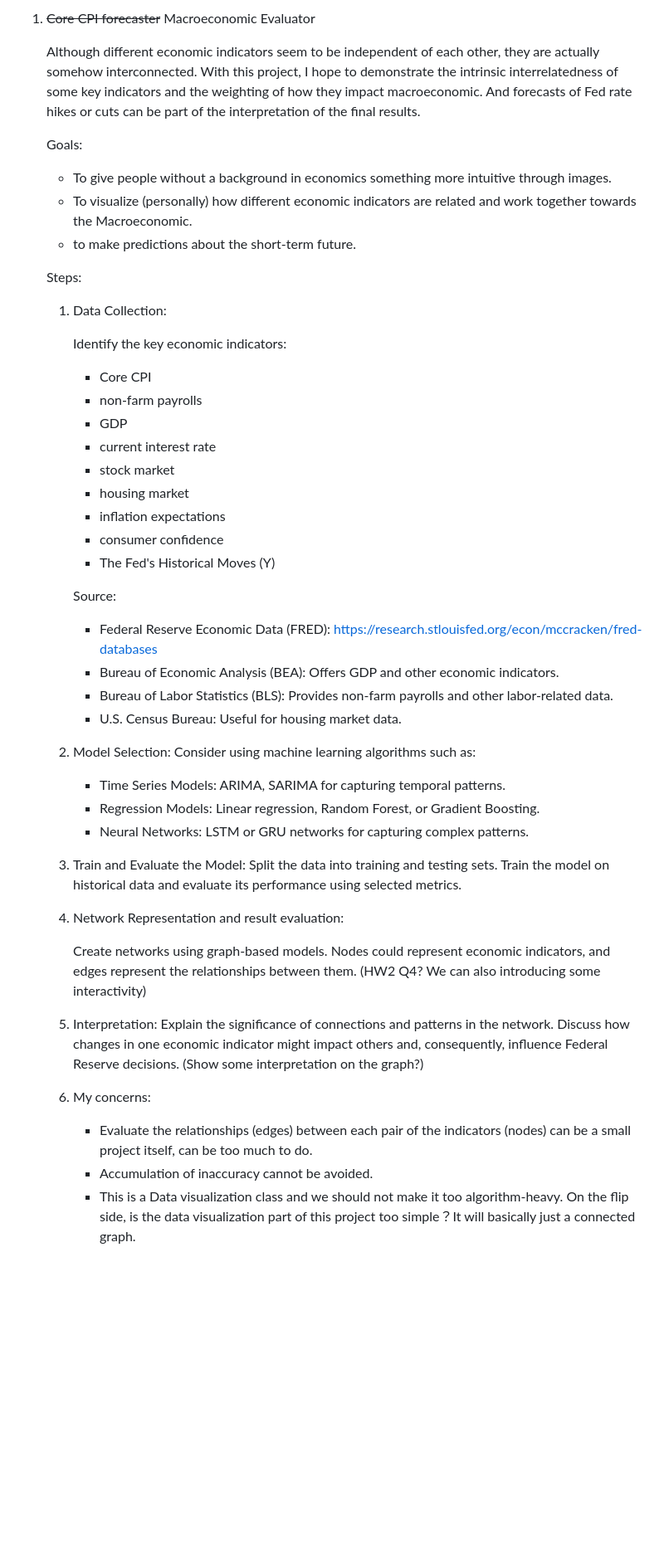
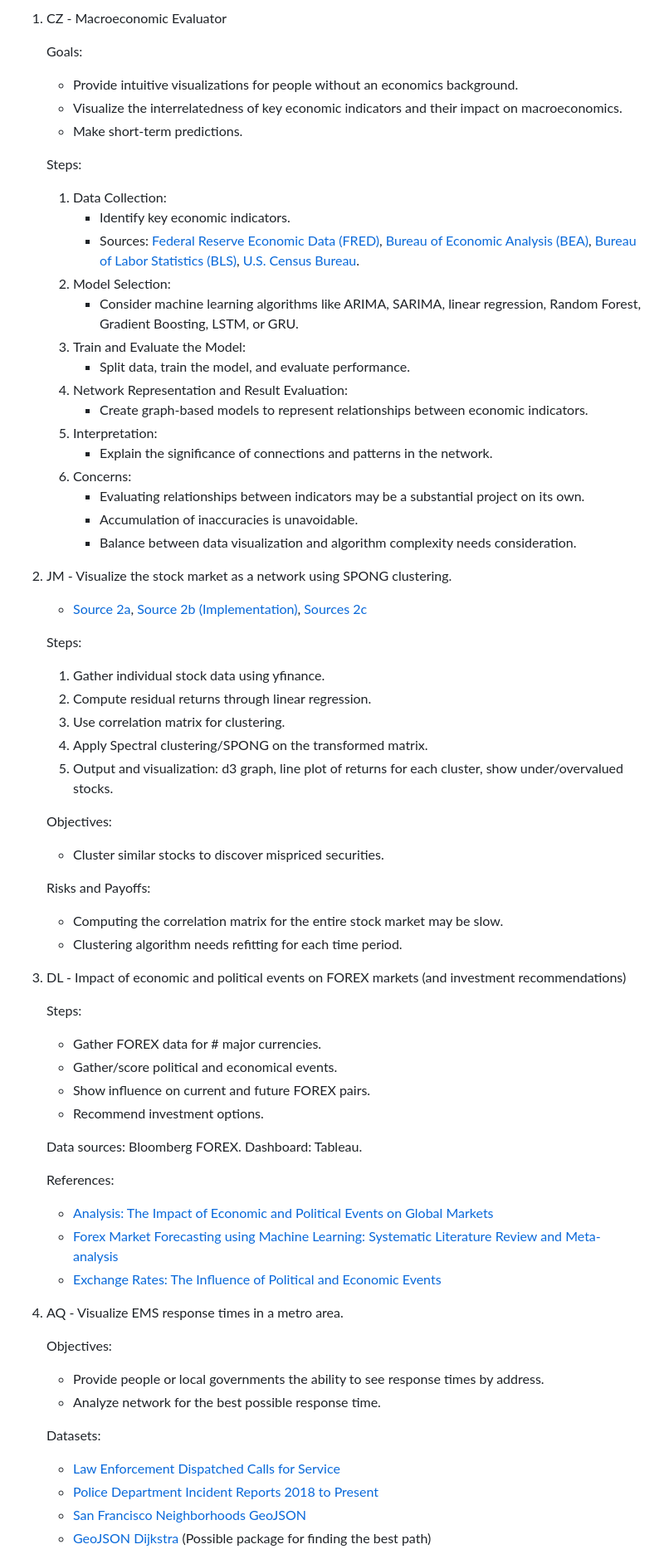
Before and after one commit to cleoisme/GT-CSE6242-DVA-Project, a Markdown page: README.md, the part around the change printed below. Shown: that part at 83% size. GitHub-like rendering; blank space fills up the shorter version.

```diff
--- a/README.md
+++ b/README.md
@@ -30,55 +30,70 @@
 
-1.  ~~Core CPI forecaster~~ Macroeconomic Evaluator
-
-    Although different economic indicators seem to be independent of each other, they are actually somehow interconnected. With this project, I hope to demonstrate the intrinsic interrelatedness of some key indicators and the weighting of how they impact macroeconomic. And forecasts of Fed rate hikes or cuts can be part of the interpretation of the final results.
+1. CZ - Macroeconomic Evaluator
 
     Goals:
-
-    - To give people without a background in economics something more intuitive through images.
-    - To visualize (personally) how different economic indicators are related and work together towards the Macroeconomic.
-    - to make predictions about the short-term future.
+    - Provide intuitive visualizations for people without an economics background.
+    - Visualize the interrelatedness of key economic indicators and their impact on macroeconomics.
+    - Make short-term predictions.
 
     Steps:
+    1. Data Collection:
+        - Identify key economic indicators.
+        - Sources: [Federal Reserve Economic Data (FRED)](https://research.stlouisfed.org/econ/mccracken/fred-databases), [Bureau of Economic Analysis (BEA)](https://www.bea.gov/), [Bureau of Labor Statistics (BLS)](https://www.bls.gov/), [U.S. Census Bureau](https://www.census.gov/).
+    2. Model Selection:
+        - Consider machine learning algorithms like ARIMA, SARIMA, linear regression, Random Forest, Gradient Boosting, LSTM, or GRU.
+    3. Train and Evaluate the Model:
+        - Split data, train the model, and evaluate performance.
+    4. Network Representation and Result Evaluation:
+        - Create graph-based models to represent relationships between economic indicators.
+    5. Interpretation:
+        - Explain the significance of connections and patterns in the network.
+    6. Concerns:
+        - Evaluating relationships between indicators may be a substantial project on its own.
+        - Accumulation of inaccuracies is unavoidable.
+        - Balance between data visualization and algorithm complexity needs consideration.
 
-    1.  Data Collection:
+2.  JM - Visualize the stock market as a network using SPONG clustering.
+    - [Source 2a](https://arxiv.org/abs/1904.08575), [Source 2b (Implementation)](https://github.com/alan-turing-institute/SigNet/blob/master/README.md), [Sources 2c](https://scikit-learn.org/stable/modules/clustering.html#spectral-clustering)
 
-        Identify the key economic indicators:
+    Steps:
+    1. Gather individual stock data using yfinance.
+    2. Compute residual returns through linear regression.
+    3. Use correlation matrix for clustering.
+    4. Apply Spectral clustering/SPONG on the transformed matrix.
+    5. Output and visualization: d3 graph, line plot of returns for each cluster, show under/overvalued stocks.
 
-        - Core CPI
-        - non-farm payrolls
-        - GDP
-        - current interest rate
-        - stock market
-        - housing market
-        - inflation expectations
-        - consumer confidence
-        - The Fed's Historical Moves (Y)
+    Objectives:
+    - Cluster similar stocks to discover mispriced securities.
 
-        Source:
+    Risks and Payoffs:
+    - Computing the correlation matrix for the entire stock market may be slow.
+    - Clustering algorithm needs refitting for each time period.
 
-        - Federal Reserve Economic Data (FRED): https://research.stlouisfed.org/econ/mccracken/fred-databases
-        - Bureau of Economic Analysis (BEA): Offers GDP and other economic indicators.
-        - Bureau of Labor Statistics (BLS): Provides non-farm payrolls and other labor-related data.
-        - U.S. Census Bureau: Useful for housing market data.
+3. DL - Impact of economic and political events on FOREX markets (and investment recommendations)
 
-    2.  Model Selection:
-        Consider using machine learning algorithms such as:
+    Steps:
+    - Gather FOREX data for # major currencies.
+    - Gather/score political and economical events.
+    - Show influence on current and future FOREX pairs.
+    - Recommend investment options.
 
-        - Time Series Models: ARIMA, SARIMA for capturing temporal patterns.
-        - Regression Models: Linear regression, Random Forest, or Gradient Boosting.
-        - Neural Networks: LSTM or GRU networks for capturing complex patterns.
+    Data sources: Bloomberg FOREX.
+    Dashboard: Tableau.
 
-    3.  Train and Evaluate the Model:
-        Split the data into training and testing sets. Train the model on historical data and evaluate its performance using selected metrics.
-    4.  Network Representation and result evaluation:
+    References:
+    - [Analysis: The Impact of Economic and Political Events on Global Markets](https://www.knowi.com/blog/analysis-the-impact-of-economic-and-political-events-on-global-markets/)
+    - [Forex Market Forecasting using Machine Learning: Systematic Literature Review and Meta-analysis](https://journalofbigdata.springeropen.com/articles/10.1186/s40537-022-00676-2)
+    - [Exchange Rates: The Influence of Political and Economic Events](https://www.researchgate.net/publication/329912469_Exchange_rates_The_influence_of_political_and_economic_events_A_fundamental_analysis_approach)
 
-        Create networks using graph-based models. Nodes could represent economic indicators, and edges represent the relationships between them. (HW2 Q4? We can also introducing some interactivity)
+4. AQ - Visualize EMS response times in a metro area.
 
-    5.  Interpretation:
-        Explain the significance of connections and patterns in the network. Discuss how changes in one economic indicator might impact others and, consequently, influence Federal Reserve decisions. (Show some interpretation on the graph?)
+    Objectives:
+    - Provide people or local governments the ability to see response times by address.
+    - Analyze network for the best possible response time.
 
-    6.  My concerns:
-        - Evaluate the relationships (edges) between each pair of the indicators (nodes) can be a small project itself, can be too much to do.
-        - Accumulation of inaccuracy cannot be avoided.
-        - This is a Data visualization class and we should not make it too algorithm-heavy. On the flip side, is the data visualization part of this project too simple？It will basically just a connected graph.
+    Datasets:
+    - [Law Enforcement Dispatched Calls for Service](https://data.sfgov.org/Public-Safety/Law-Enforcement-Dispatched-Calls-for-Service-Real-/gnap-fj3t/about_data)
+    - [Police Department Incident Reports 2018 to Present](https://data.sfgov.org/Public-Safety/Police-Department-Incident-Reports-2018-to-Present/wg3w-h783/about_data)
+    - [San Francisco Neighborhoods GeoJSON](https://gist.githubusercontent.com/cdolek/d08cac2fa3f6338d84ea/raw/ebe3d2a4eda405775a860d251974e1f08cbe4f48/SanFrancisco.Neighborhoods.json)
+    - [GeoJSON Dijkstra](https://github.com/royhobbstn/geojson-dijkstra) (Possible package for finding the best path)
 
```
Also changed, not shown: other parts of README.md (+12 -89 lines).
